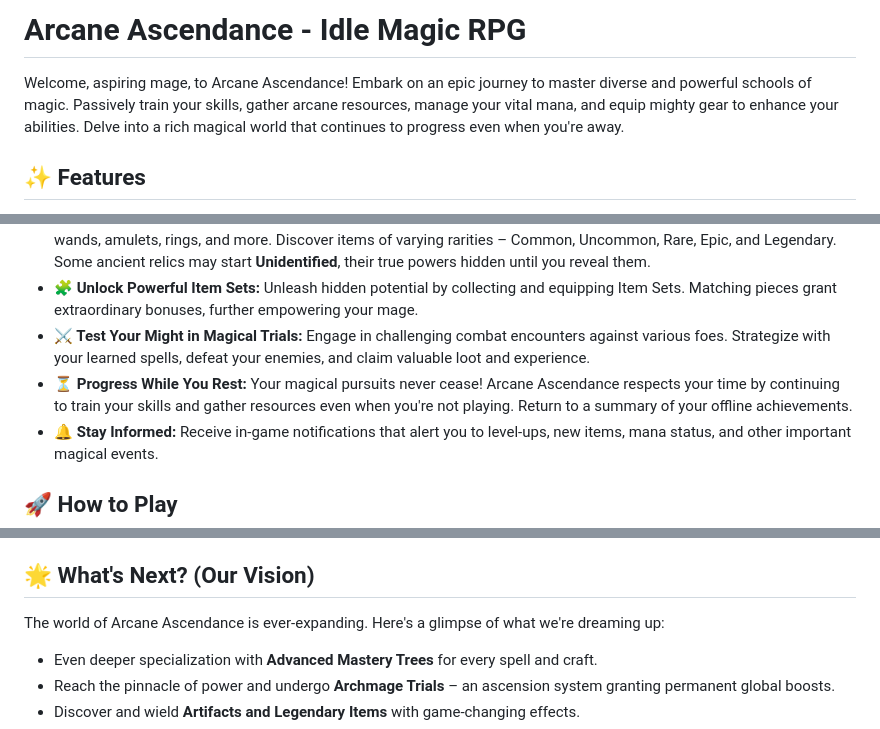
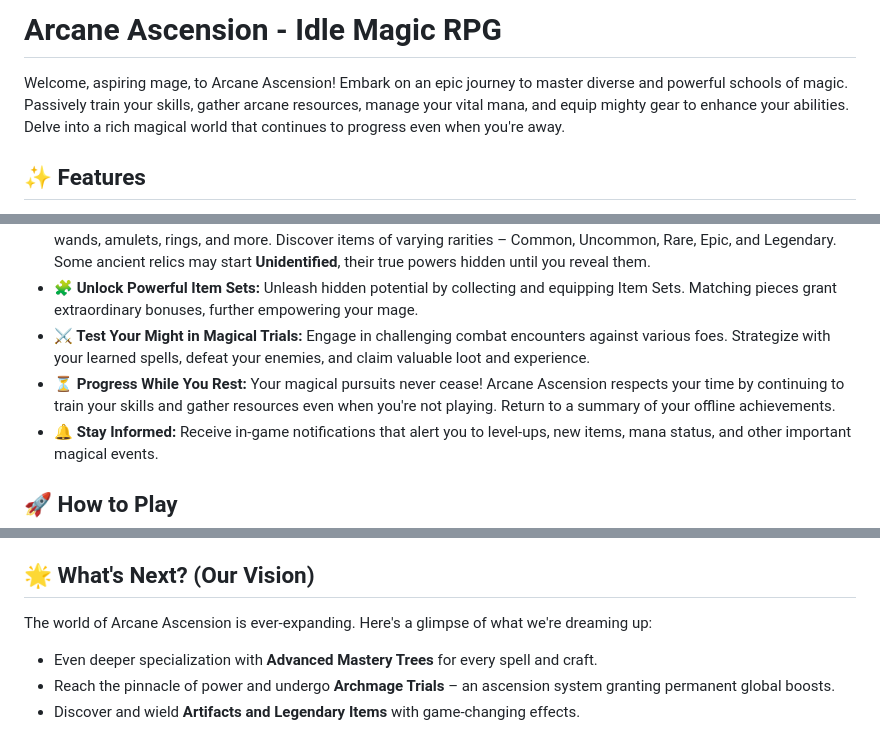
Before and after one commit to jorotyn/arcane-ascension, a Markdown page: README.md, 3 parts joined by grey strips. Rendered like a GitHub page.

```diff
--- a/README.md
+++ b/README.md
@@ -1,6 +1,6 @@
-# Arcane Ascendance - Idle Magic RPG
+# Arcane Ascension - Idle Magic RPG
 
-Welcome, aspiring mage, to Arcane Ascendance! Embark on an epic journey to master diverse and powerful schools of magic. Passively train your skills, gather arcane resources, manage your vital mana, and equip mighty gear to enhance your abilities. Delve into a rich magical world that continues to progress even when you're away.
+Welcome, aspiring mage, to Arcane Ascension! Embark on an epic journey to master diverse and powerful schools of magic. Passively train your skills, gather arcane resources, manage your vital mana, and equip mighty gear to enhance your abilities. Delve into a rich magical world that continues to progress even when you're away.
 
 ## ✨ Features
 
@@ -14,7 +14,7 @@ Welcome, aspiring mage, to Arcane Ascendance! Embark on an epic journey to maste
 *   **🛡️ Forge Your Legend with Gear:** Equip yourself with powerful magical Gear! Find and wear enchanted hats, robes, wands, amulets, rings, and more. Discover items of varying rarities – Common, Uncommon, Rare, Epic, and Legendary. Some ancient relics may start **Unidentified**, their true powers hidden until you reveal them.
 *   **🧩 Unlock Powerful Item Sets:** Unleash hidden potential by collecting and equipping Item Sets. Matching pieces grant extraordinary bonuses, further empowering your mage.
 *   **⚔️ Test Your Might in Magical Trials:** Engage in challenging combat encounters against various foes. Strategize with your learned spells, defeat your enemies, and claim valuable loot and experience.
-*   **⏳ Progress While You Rest:** Your magical pursuits never cease! Arcane Ascendance respects your time by continuing to train your skills and gather resources even when you're not playing. Return to a summary of your offline achievements.
+*   **⏳ Progress While You Rest:** Your magical pursuits never cease! Arcane Ascension respects your time by continuing to train your skills and gather resources even when you're not playing. Return to a summary of your offline achievements.
 *   **🔔 Stay Informed:** Receive in-game notifications that alert you to level-ups, new items, mana status, and other important magical events.
 
 ## 🚀 How to Play
@@ -31,7 +31,7 @@ Welcome, aspiring mage! Your path to arcane mastery involves:
 
 ## 🌟 What's Next? (Our Vision)
 
-The world of Arcane Ascendance is ever-expanding. Here's a glimpse of what we're dreaming up:
+The world of Arcane Ascension is ever-expanding. Here's a glimpse of what we're dreaming up:
 
 *   Even deeper specialization with **Advanced Mastery Trees** for every spell and craft.
 *   Reach the pinnacle of power and undergo **Archmage Trials** – an ascension system granting permanent global boosts.
```
Also changed, not shown: other parts of README.md (+1 -1 lines).
